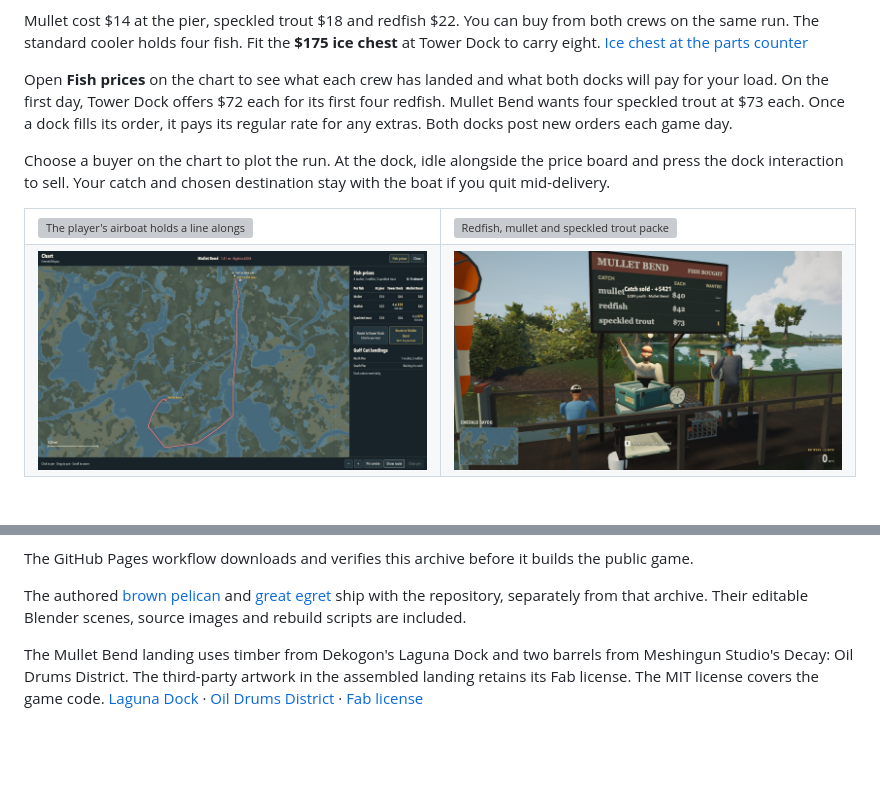
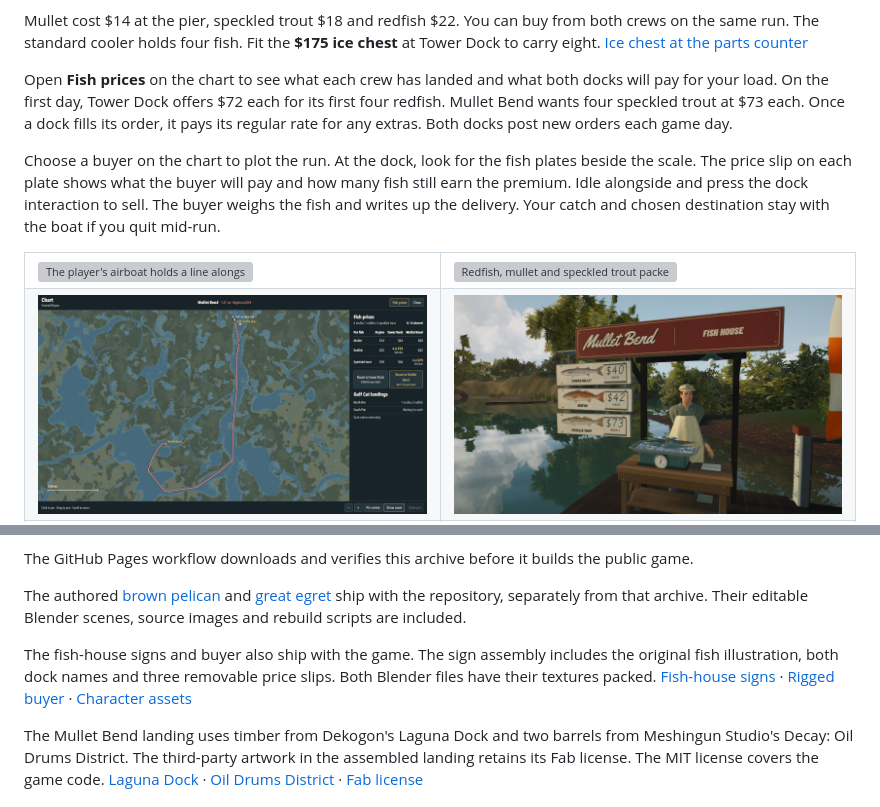
Before and after one commit to Vheissu/emerald-bayou, a Markdown page: README.md, 2 parts joined by grey strips. GitHub-like rendering; pictures changed too: docs/screenshots/38-fish-buyer.jpg; blank space fills up the shorter version; grey boxes are pictures that could not be loaded.

Commit message:
Rebuild the fish-house signs, weighing counter and buyer in 3D

```diff
--- a/README.md
+++ b/README.md
@@ -76,7 +76,7 @@ Mullet cost $14 at the pier, speckled trout $18 and redfish $22. You can buy fro
 
 Open **Fish prices** on the chart to see what each crew has landed and what both docks will pay for your load. On the first day, Tower Dock offers $72 each for its first four redfish. Mullet Bend wants four speckled trout at $73 each. Once a dock fills its order, it pays its regular rate for any extras. Both docks post new orders each game day.
 
-Choose a buyer on the chart to plot the run. At the dock, idle alongside the price board and press the dock interaction to sell. Your catch and chosen destination stay with the boat if you quit mid-delivery.
+Choose a buyer on the chart to plot the run. At the dock, look for the fish plates beside the scale. The price slip on each plate shows what the buyer will pay and how many fish still earn the premium. Idle alongside and press the dock interaction to sell. The buyer weighs the fish and writes up the delivery. Your catch and chosen destination stay with the boat if you quit mid-run.
 
 <table><tr>
 <td width="50%"><img src="docs/screenshots/35-catch-unloading.jpg" alt="The player's airboat holds a line alongside the crew unloading at Gulf Cut"></td>
@@ -124,6 +127,8 @@ The game runs without them. `src/models.js` catches the failed loads and falls b
 The GitHub Pages workflow downloads and verifies this archive before it builds the public game.
 
 The authored [brown pelican](assets/wildlife/README.md) and [great egret](assets/wildlife/great-egret.md) ship with the repository, separately from that archive. Their editable Blender scenes, source images and rebuild scripts are included.
+
+The fish-house signs and buyer also ship with the game. The sign assembly includes the original fish illustration, both dock names and three removable price slips. Both Blender files have their textures packed. [Fish-house signs](assets/environment/fish-house-signs.blend) · [Rigged buyer](assets/people/fish-buyer.blend) · [Character assets](assets/people/fish-buyer.md)
 
 The Mullet Bend landing uses timber from Dekogon's Laguna Dock and two barrels from Meshingun Studio's Decay: Oil Drums District. The third-party artwork in the assembled landing retains its Fab license. The MIT license covers the game code. [Laguna Dock](https://www.fab.com/listings/479edb95-e334-4528-b082-d2ecc2255692) · [Oil Drums District](https://www.fab.com/listings/1ba1866e-ed8b-49b6-86c4-811f8e1fa9ce) · [Fab license](https://www.fab.com/eula)
 
```
Also changed, not shown: other parts of README.md (+3 -0 lines), assets/people/fish-buyer.md (added, +5 -0 lines), docs/screenshots/40-fish-house-buyer.jpg (added), docs/screenshots/41-dock-scale.jpg (added), 12 other files.
